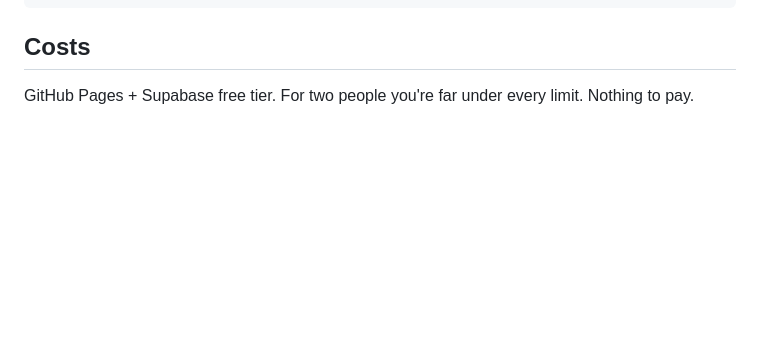
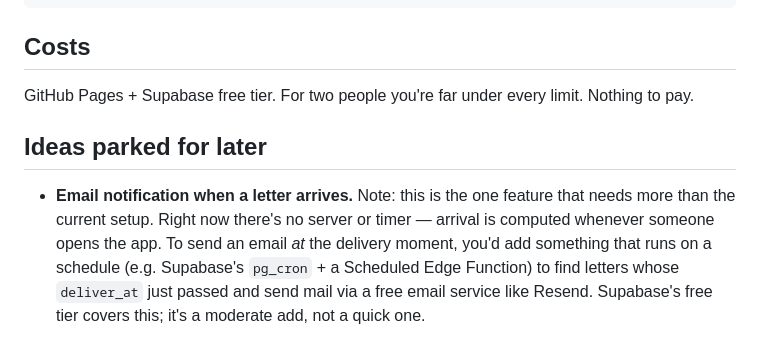
Before and after one commit to hkingnob/letters, a Markdown page: README.md, the part around the change. Drawn GitHub-style; blank space fills up the shorter version.

Commit message:
Note future feature: email on arrival

```diff
--- a/README.md
+++ b/README.md
@@ -65,3 +65,6 @@ css/style.css   styling
 
 ## Costs
 GitHub Pages + Supabase free tier. For two people you're far under every limit. Nothing to pay.
+
+## Ideas parked for later
+- **Email notification when a letter arrives.** Note: this is the one feature that needs more than the current setup. Right now there's no server or timer — arrival is computed whenever someone opens the app. To send an email *at* the delivery moment, you'd add something that runs on a schedule (e.g. Supabase's `pg_cron` + a Scheduled Edge Function) to find letters whose `deliver_at` just passed and send mail via a free email service like Resend. Supabase's free tier covers this; it's a moderate add, not a quick one.
```
